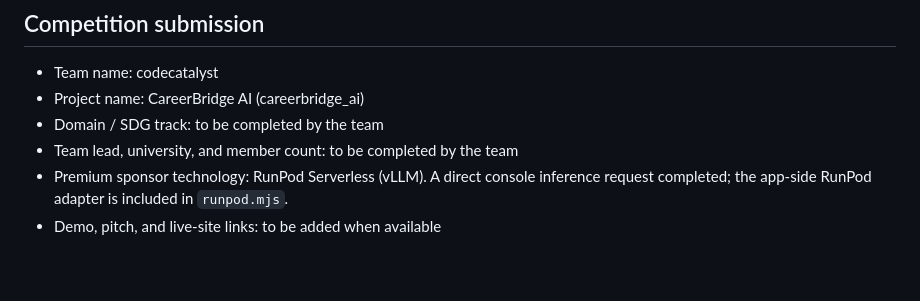
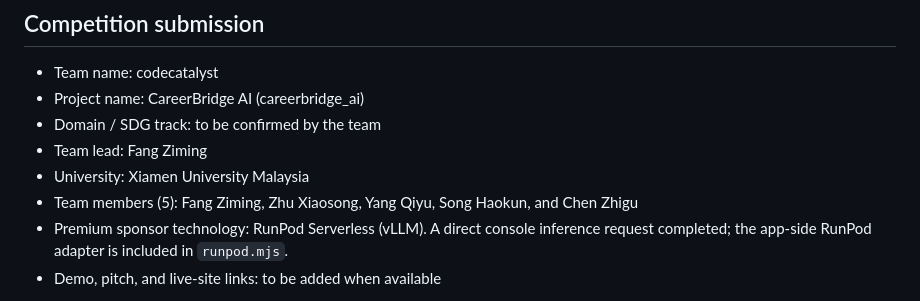
Before and after one commit to fangziming074-creator/codecatalyst-careerbridge_ai, a Markdown page: README.md, the part around the change. Drawn GitHub-style; blank space fills up the shorter version.

Commit message:
Add team roster to competition README

```diff
--- a/README.md
+++ b/README.md
@@ -6,8 +6,10 @@ CareerBridge AI helps people explore career options, compare labor-market signal
 
 - Team name: codecatalyst
 - Project name: CareerBridge AI (careerbridge_ai)
-- Domain / SDG track: to be completed by the team
-- Team lead, university, and member count: to be completed by the team
+- Domain / SDG track: to be confirmed by the team
+- Team lead: Fang Ziming
+- University: Xiamen University Malaysia
+- Team members (5): Fang Ziming, Zhu Xiaosong, Yang Qiyu, Song Haokun, and Chen Zhigu
 - Premium sponsor technology: RunPod Serverless (vLLM). A direct console inference request completed; the app-side RunPod adapter is included in `runpod.mjs`.
 - Demo, pitch, and live-site links: to be added when available
 
```
